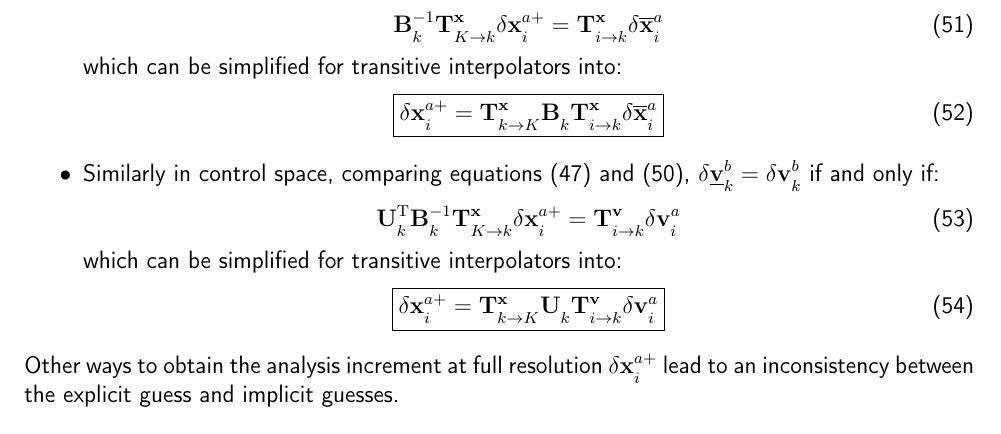
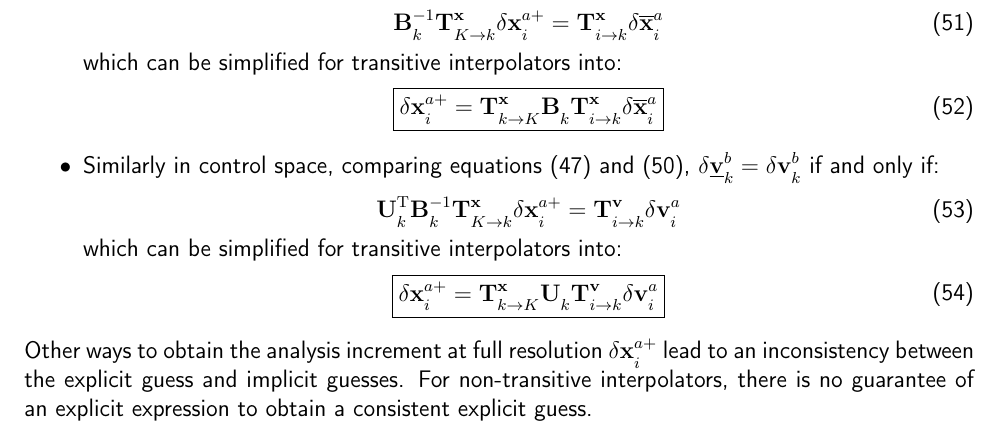
Before and after one commit to benjaminmenetrier/multi, a LaTeX document (doc/multi.tex): part of page 12 of 13, cut so that both start at the same text. Compiled offline with pdfLaTeX; a missing bibliography style is replaced by a similar one.

Commit message:
Clearer options

```diff
--- a/doc/multi.tex
+++ b/doc/multi.tex
@@ -613,7 +613,7 @@ which can be simplified for transitive interpolators into:
 \boxed{\delta \mathbf{x}^{a+}_i = \mathbf{T}^\mathbf{x}_{k \rightarrow K} \mathbf{U}_k \mathbf{T}^\mathbf{v}_{i \rightarrow k} \delta \mathbf{v}^a_i}
 \end{align}
 \end{itemize}
-Other ways to obtain the analysis increment at full resolution $\delta \mathbf{x}^{a+}_i$ lead to an inconsistency between the explicit guess and implicit guesses.
+Other ways to obtain the analysis increment at full resolution $\delta \mathbf{x}^{a+}_i$ lead to an inconsistency between the explicit guess and implicit guesses. For non-transitive interpolators, there is no guarantee of an explicit expression to obtain a consistent explicit guess.
 
 \subsection{Alternative method}
 Reversing the order of computations yields the same results as the consistent standard method, but with fewer and simpler computations. The first term of the right-hand side is computed first from equations \eqref{eq:back_inc_Bvar} or \eqref{eq:back_inc_Uvar}. Then, the background increment is given by:
```
Also changed, not shown: doc/multi.pdf, 3 other files.
